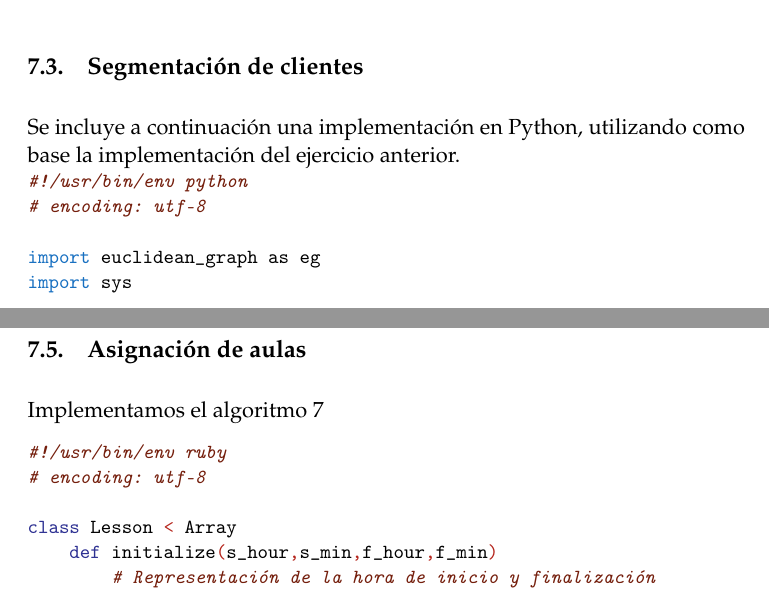
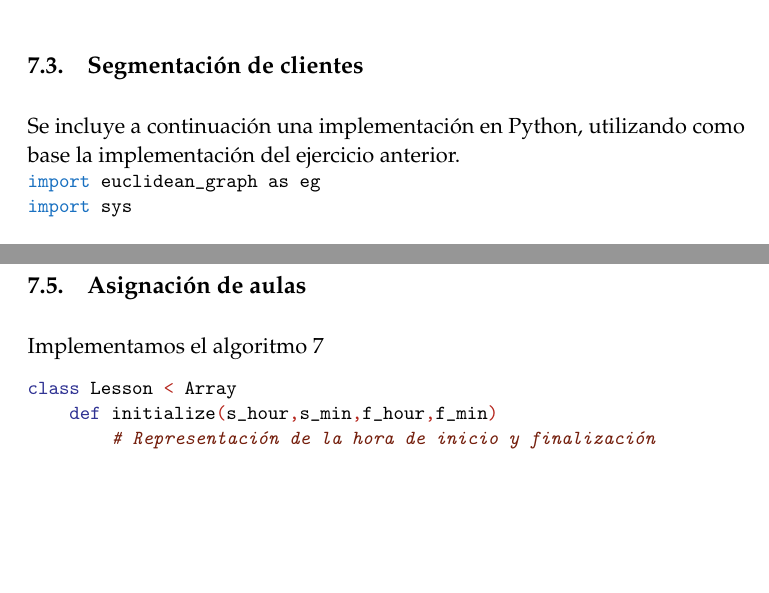
Before and after one commit to oxcar103/algoritmosGreedy, a LaTeX paper (tex/memoria.tex, which reads tex/scheduling.tex, tex/segmentacion.tex): two parts of pages 21 and 26 of 29 before the commit and two parts of pages 21 and 26 of 28 after it, joined at a grey line, cut so that both start at the same text, the shorter picture padded with empty space. Compiled offline with pdfLaTeX.

Commit message:
Ajustes formato

```diff
--- a/tex/scheduling.tex
+++ b/tex/scheduling.tex
@@ -1,8 +1,5 @@
 % Generator: GNU source-highlight, by Lorenzo Bettini, http://www.gnu.org/software/src-highlite
 \noindent
-\mbox{}\textit{\textcolor{Brown}{\#!/usr/bin/env\ ruby}} \\
-\mbox{}\textit{\textcolor{Brown}{\#\ encoding:\ utf-8}} \\
-\mbox{} \\
 \mbox{}\textbf{\textcolor{Blue}{class}}\ Lesson\ \textcolor{BrickRed}{\textless{}}\ Array \\
 \mbox{}\ \ \ \ \textbf{\textcolor{Blue}{def}}\ initialize\textcolor{BrickRed}{(}s$\_$hour\textcolor{BrickRed}{,}s$\_$min\textcolor{BrickRed}{,}f$\_$hour\textcolor{BrickRed}{,}f$\_$min\textcolor{BrickRed}{)} \\
 \mbox{}\ \ \ \ \ \ \ \ \textit{\textcolor{Brown}{\#\ Representación\ de\ la\ hora\ de\ inicio\ y\ finalización}} \\
--- a/tex/segmentacion.tex
+++ b/tex/segmentacion.tex
@@ -1,8 +1,5 @@
 % Generator: GNU source-highlight, by Lorenzo Bettini, http://www.gnu.org/software/src-highlite
 \noindent
-\mbox{}\textit{\textcolor{Brown}{\#!/usr/bin/env\ python}} \\
-\mbox{}\textit{\textcolor{Brown}{\#\ encoding:\ utf-8}} \\
-\mbox{} \\
 \mbox{}\textbf{\textcolor{RoyalBlue}{import}}\ euclidean$\_$graph\ as\ eg \\
 \mbox{}\textbf{\textcolor{RoyalBlue}{import}}\ sys \\
 \mbox{} \\
```
Also changed, not shown: tex/euclidean_graph.tex (+0 -3 lines), tex/memoria.tex (+2 -1 lines), tex/terminales.tex (+0 -3 lines).
